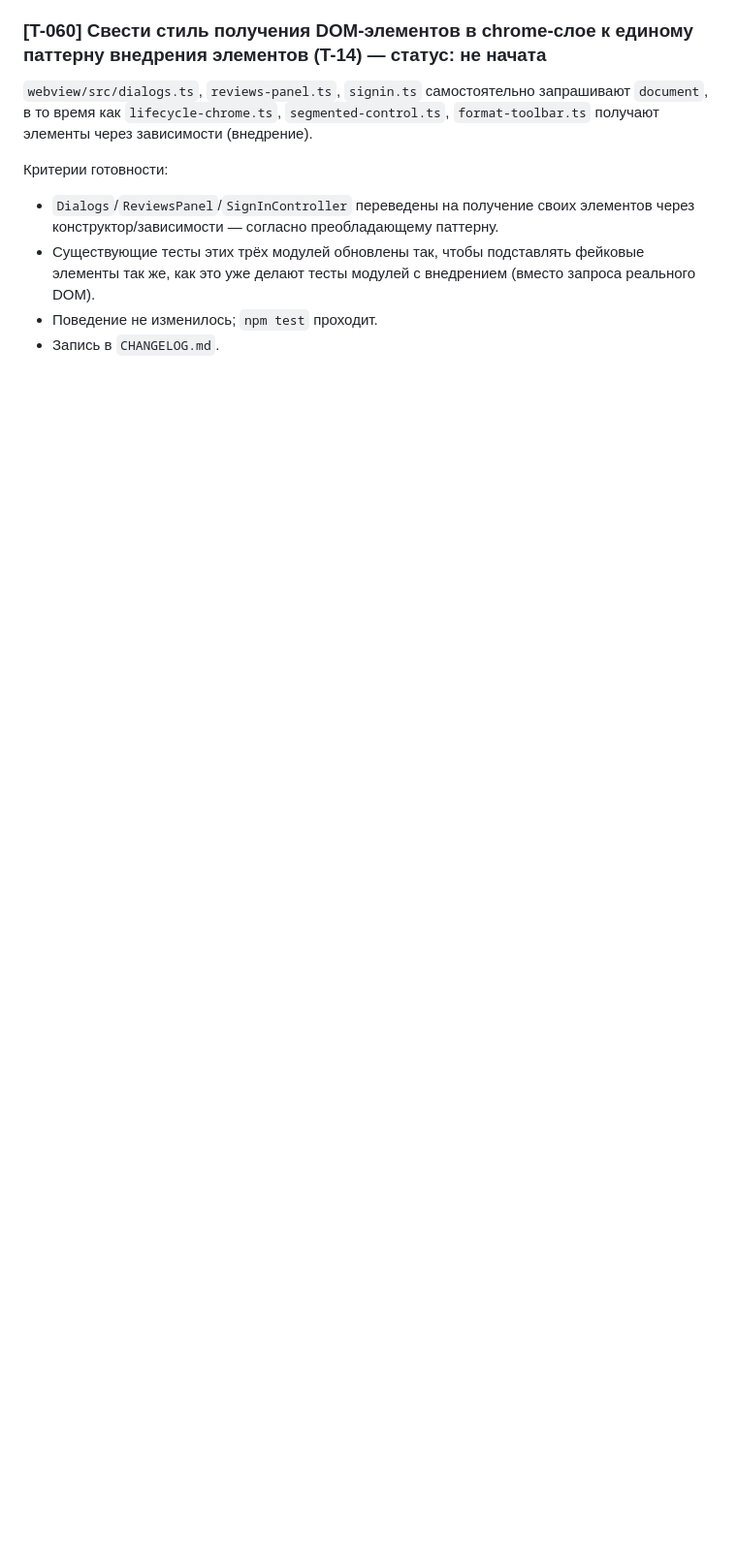
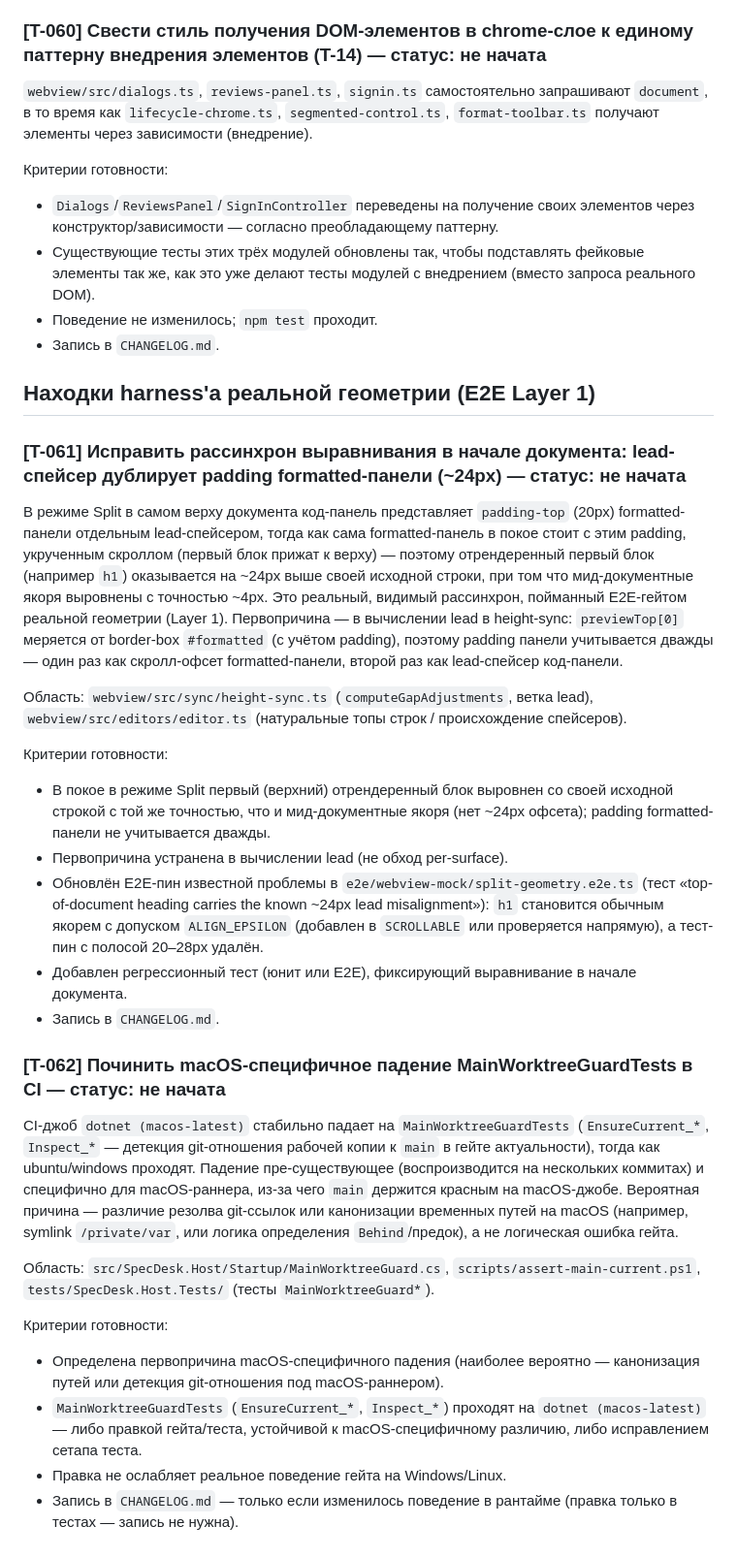
Before and after one commit to ZelAnton/SpecDesk, a Markdown page: .work/Tasks_Queue.md, the part around the change. Shown at 97% size. Drawn GitHub-style; blank space fills up the shorter version.

Commit message:
Queue T-061/T-062: top-of-document lead misalignment fix and macOS MainWorktreeGuardTests fix

```diff
--- a/.work/Tasks_Queue.md
+++ b/.work/Tasks_Queue.md
@@ -453,3 +453,50 @@ JSON-парсеры — две копии дисциплины безопасн
   это уже делают тесты модулей с внедрением (вместо запроса реального DOM).
 - Поведение не изменилось; `npm test` проходит.
 - Запись в `CHANGELOG.md`.
+
+## Находки harness'а реальной геометрии (E2E Layer 1)
+
+### [T-061] Исправить рассинхрон выравнивания в начале документа: lead-спейсер дублирует padding formatted-панели (~24px) — статус: не начата
+В режиме Split в самом верху документа код-панель представляет `padding-top` (20px) formatted-панели
+отдельным lead-спейсером, тогда как сама formatted-панель в покое стоит с этим padding, укрученным
+скроллом (первый блок прижат к верху) — поэтому отрендеренный первый блок (например `h1`) оказывается
+на ~24px выше своей исходной строки, при том что мид-документные якоря выровнены с точностью ~4px. Это
+реальный, видимый рассинхрон, пойманный E2E-гейтом реальной геометрии (Layer 1). Первопричина — в
+вычислении lead в height-sync: `previewTop[0]` меряется от border-box `#formatted` (с учётом padding),
+поэтому padding панели учитывается дважды — один раз как скролл-офсет formatted-панели, второй раз как
+lead-спейсер код-панели.
+
+Область: `webview/src/sync/height-sync.ts` (`computeGapAdjustments`, ветка lead),
+`webview/src/editors/editor.ts` (натуральные топы строк / происхождение спейсеров).
+
+Критерии готовности:
+- В покое в режиме Split первый (верхний) отрендеренный блок выровнен со своей исходной строкой с той
+  же точностью, что и мид-документные якоря (нет ~24px офсета); padding formatted-панели не учитывается
+  дважды.
+- Первопричина устранена в вычислении lead (не обход per-surface).
+- Обновлён E2E-пин известной проблемы в
+  `e2e/webview-mock/split-geometry.e2e.ts` (тест «top-of-document heading carries the known ~24px lead
+  misalignment»): `h1` становится обычным якорем с допуском `ALIGN_EPSILON` (добавлен в `SCROLLABLE`
+  или проверяется напрямую), а тест-пин с полосой 20–28px удалён.
+- Добавлен регрессионный тест (юнит или E2E), фиксирующий выравнивание в начале документа.
+- Запись в `CHANGELOG.md`.
+
+### [T-062] Починить macOS-специфичное падение MainWorktreeGuardTests в CI — статус: не начата
+CI-джоб `dotnet (macos-latest)` стабильно падает на `MainWorktreeGuardTests` (`EnsureCurrent_*`,
+`Inspect_*` — детекция git-отношения рабочей копии к `main` в гейте актуальности), тогда как
+ubuntu/windows проходят. Падение пре-существующее (воспроизводится на нескольких коммитах) и
+специфично для macOS-раннера, из-за чего `main` держится красным на macOS-джобе. Вероятная причина —
+различие резолва git-ссылок или канонизации временных путей на macOS (например, symlink
+`/private/var`, или логика определения `Behind`/предок), а не логическая ошибка гейта.
+
+Область: `src/SpecDesk.Host/Startup/MainWorktreeGuard.cs`, `scripts/assert-main-current.ps1`,
+`tests/SpecDesk.Host.Tests/` (тесты `MainWorktreeGuard*`).
+
+Критерии готовности:
+- Определена первопричина macOS-специфичного падения (наиболее вероятно — канонизация путей или
+  детекция git-отношения под macOS-раннером).
+- `MainWorktreeGuardTests` (`EnsureCurrent_*`, `Inspect_*`) проходят на `dotnet (macos-latest)` — либо
+  правкой гейта/теста, устойчивой к macOS-специфичному различию, либо исправлением сетапа теста.
+- Правка не ослабляет реальное поведение гейта на Windows/Linux.
+- Запись в `CHANGELOG.md` — только если изменилось поведение в рантайме (правка только в тестах —
+  запись не нужна).
```
